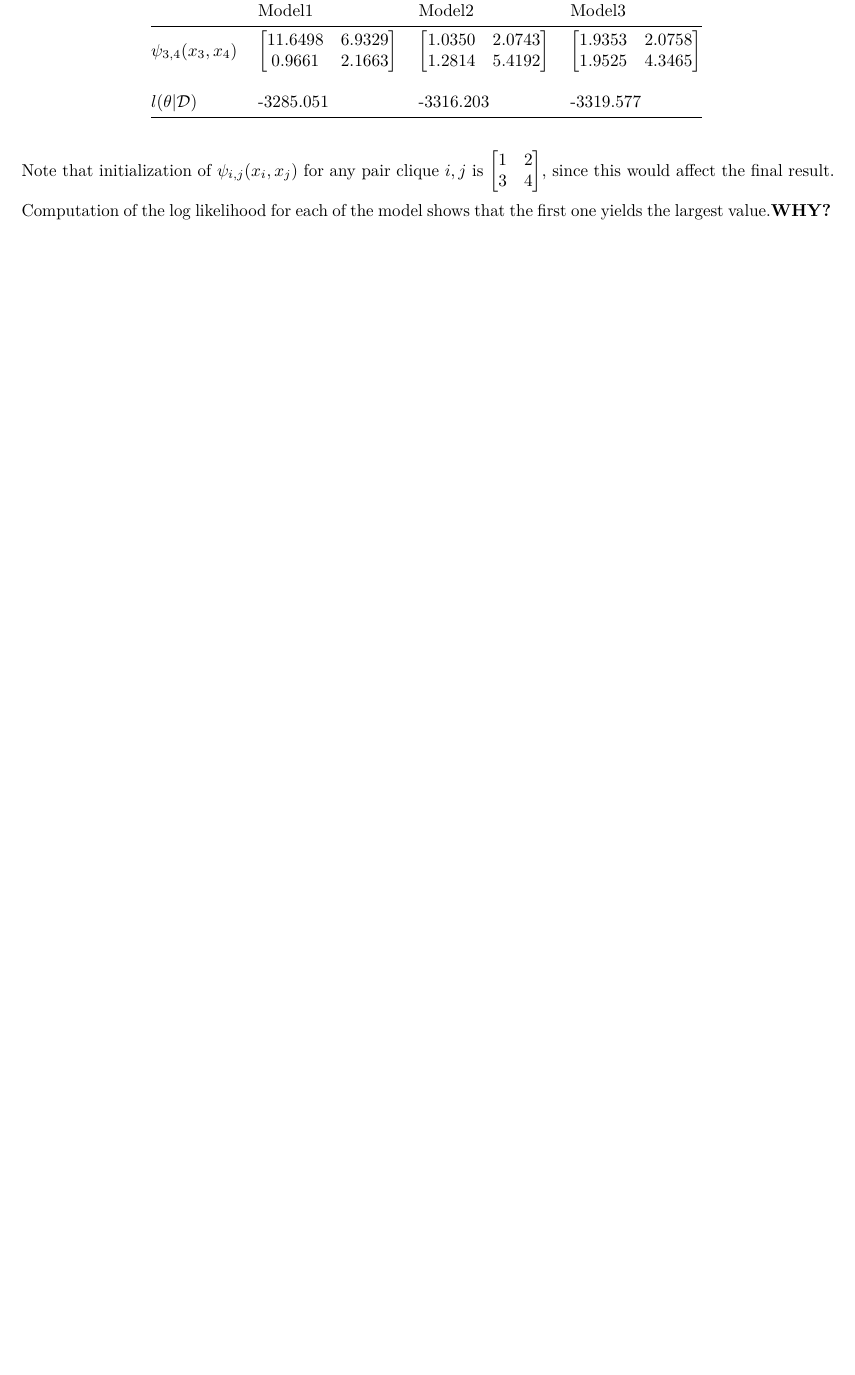
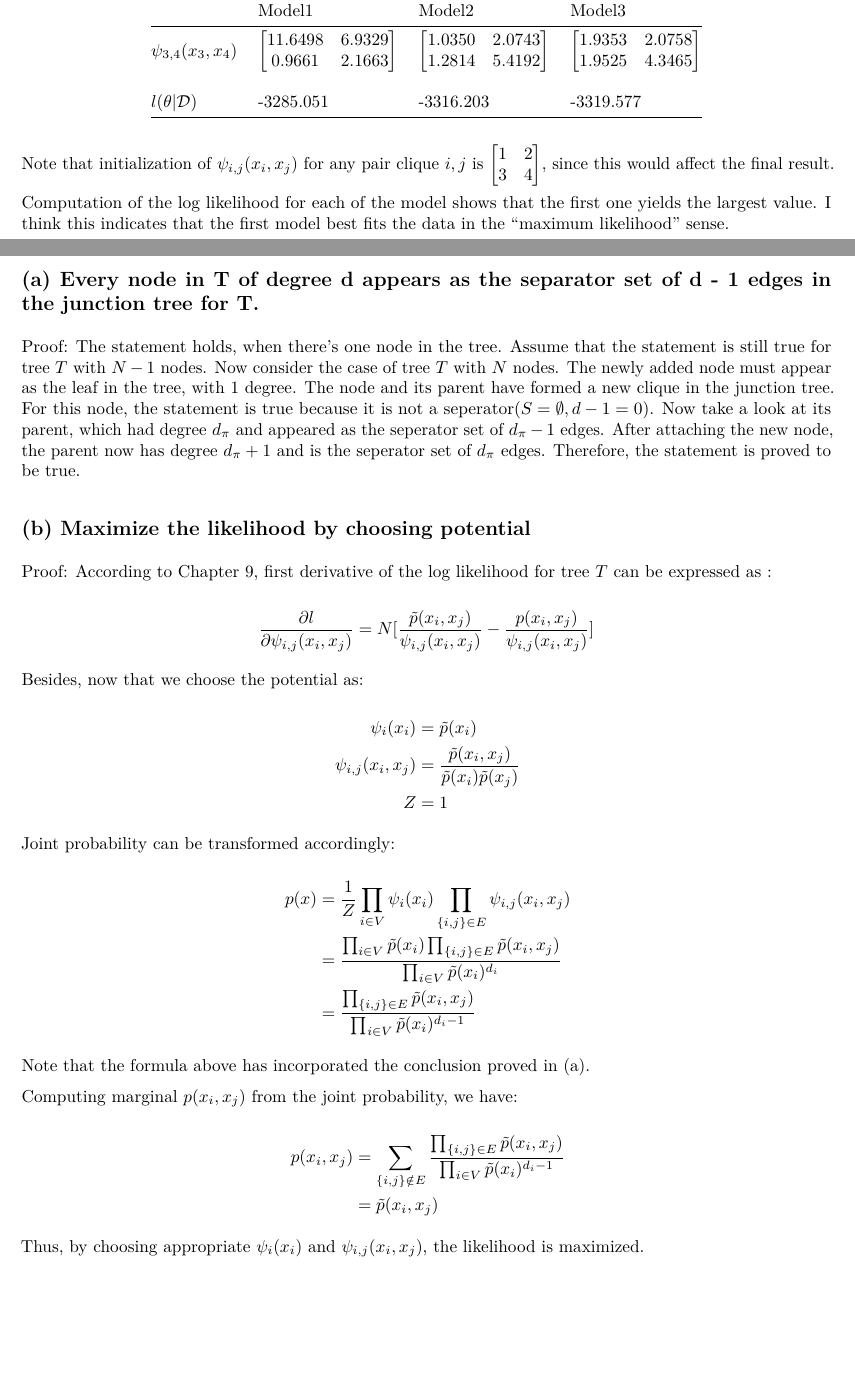
Before and after one commit to Jaspereclipse/cs281a, an R Markdown document (PS4/ps4-solution.Rmd): part of page 1 of 6 before the commit and two parts of pages 1 and 2 of 7 after it, the two joined at a grey line, cut so that both start at the same text, the shorter picture padded with empty space. The pictures show the output file PS4/ps4-solution.pdf that the author committed with the source.

Commit message:
PS4:Finished

```diff
--- a/PS4/ps4-solution.Rmd
+++ b/PS4/ps4-solution.Rmd
@@ -47,16 +47,51 @@ By implementing IPF algorithm (see *Appendix*) on `hw4data.data`, I got a result
 
 Note that initialization of $\psi_{i,j}(x_i,x_j)$ for any pair clique ${i,j}$ is $\begin{bmatrix} 1&2\\ 3&4 \end{bmatrix}$, since this would affect the final result.
 
-Computation of the log likelihood for each of the model shows that the first one yields the largest value.**WHY?**
+Computation of the log likelihood for each of the model shows that the first one yields the largest value. I think this indicates that the first model best fits the data in the "maximum likelihood" sense.
 
 #3. Max Likelihood Tree
 
-##(a)
+##(a) Every node in T of degree d appears as the separator set of d - 1 edges in the junction tree for T.
 
-##(b)
+Proof: The statement holds, when there's one node in the tree. Assume that the statement is still true for tree $T$ with $N-1$ nodes. Now consider the case of tree $T$ with $N$ nodes. The newly added node must appear as the leaf in the tree, with 1 degree. The node and its parent have formed a new clique in the junction tree. For this node, the statement is true because it is not a seperator($S = \emptyset, d-1=0$). Now take a look at its parent, which had degree $d_{\pi}$ and appeared as the seperator set of $d_{\pi} - 1$ edges. After attaching the new node, the parent now has degree $d_{\pi} + 1$ and is the seperator set of $d_{\pi}$ edges. Therefore, the statement is proved to be true.
 
-##(c)
+##(b) Maximize the likelihood by choosing potential
 
-##(d)
+Proof: According to Chapter 9, first derivative of the log likelihood for tree $T$ can be expressed as :
 
-##(e) Maximum weight spanning tree
+$$
+\frac{\partial l}{\partial \psi_{i,j}(x_i, x_j)} = N[\frac{\tilde{p}(x_i,x_j)}{\psi_{i,j}(x_i, x_j)} - \frac{p(x_i, x_j)}{\psi_{i,j}(x_i, x_j)}]
+$$
+
+Besides, now that we choose the potential as:
+
+$$
+\begin{aligned}
+\psi_i(x_i) &= \tilde{p}(x_i) \\
+\psi_{i,j}(x_i, x_j) &= \frac{\tilde{p}(x_i,x_j)}{\tilde{p}(x_i) \tilde{p}(x_j)} \\
+Z &= 1
+\end{aligned}
+$$
+
+Joint probability can be transformed accordingly:
+
+$$
+\begin{aligned}
+p(x) &= \frac{1}{Z}\prod_{i \in V}\psi_{i}(x_i)\prod_{\{i,j\}\in E} \psi_{i,j}(x_i, x_j) \\
+&= \frac{\prod_{i \in V}\tilde{p}(x_i)\prod_{\{i,j\}\in E}\tilde{p}(x_i, x_j)}{\prod_{i \in V}\tilde{p}(x_i)^{d_i}} \\
+&= \frac{\prod_{\{i,j\}\in E} \tilde{p}(x_i, x_j)}{\prod_{i \in V}\tilde{p}(x_i)^{d_i -1}}
+\end{aligned}
+$$
+
+Note that the formula above has incorporated the conclusion proved in (a).
+
+Computing marginal $p(x_i,x_j)$ from the joint probability, we have:
+
+$$
+\begin{aligned}
+p(x_i,x_j) &= \sum_{\{i,j\}\notin E}\frac{\prod_{\{i,j\}\in E} \tilde{p}(x_i, x_j)}{\prod_{i \in V}\tilde{p}(x_i)^{d_i -1}} \\
+&=\tilde{p}(x_i, x_j)
+\end{aligned}
+$$
+
+Thus, by choosing appropriate $\psi_i(x_i)$ and $\psi_{i,j}(x_i,x_j)$, the likelihood is maximized.
```
Also changed, not shown: PS4/ps4-solution.pdf, PS4/ps4-solution.Rmd (32 more changed lines).
